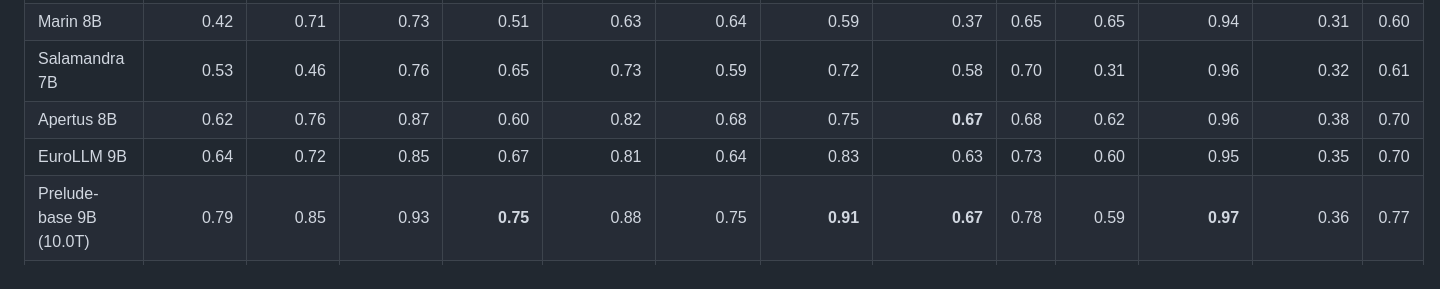
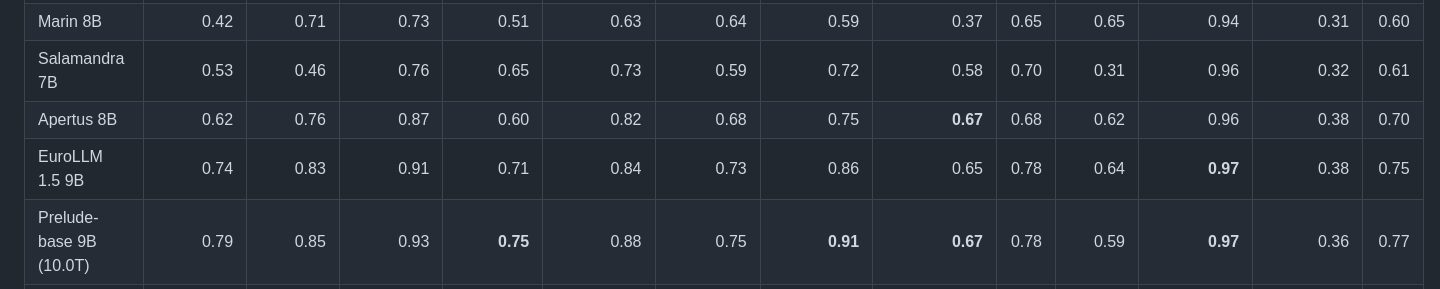
Before and after one commit to OpenEuroLLM/notebooks, a Markdown page: prelude-evaluations-model-card/README.md, the part around one of its changes. Rendered like a GitHub page.

Commit message:
Use EuroLLM 1.5 9B results for Finnish

```diff
--- a/prelude-evaluations-model-card/README.md
+++ b/prelude-evaluations-model-card/README.md
@@ -108,7 +108,7 @@ Automatically generated by `plot_results.py` on 2026-11-14; do not edit below th
 | Marin 8B | 0.42 | 0.71 | 0.73 | 0.51 | 0.63 | 0.64 | 0.59 | 0.37 | 0.65 | 0.65 | 0.94 | 0.31 | 0.60 |
 | Salamandra 7B | 0.53 | 0.46 | 0.76 | 0.65 | 0.73 | 0.59 | 0.72 | 0.58 | 0.70 | 0.31 | 0.96 | 0.32 | 0.61 |
 | Apertus 8B | 0.62 | 0.76 | 0.87 | 0.60 | 0.82 | 0.68 | 0.75 | **0.67** | 0.68 | 0.62 | 0.96 | 0.38 | 0.70 |
-| EuroLLM 9B | 0.64 | 0.72 | 0.85 | 0.67 | 0.81 | 0.64 | 0.83 | 0.63 | 0.73 | 0.60 | 0.95 | 0.35 | 0.70 |
+| EuroLLM 1.5 9B | 0.74 | 0.83 | 0.91 | 0.71 | 0.84 | 0.73 | 0.86 | 0.65 | 0.78 | 0.64 | **0.97** | 0.38 | 0.75 |
 | Prelude-base 9B (10.0T) | 0.79 | 0.85 | 0.93 | **0.75** | 0.88 | 0.75 | **0.91** | **0.67** | 0.78 | 0.59 | **0.97** | 0.36 | 0.77 |
 | ***Close/open-weight models*** | | | | | | | | | | | | | |
 | Llama 3.1 8B | 0.45 | 0.74 | 0.76 | 0.59 | 0.79 | 0.64 | 0.62 | 0.44 | 0.68 | 0.61 | 0.95 | 0.34 | 0.63 |
```
Also changed, not shown: other parts of prelude-evaluations-model-card/README.md (+1 -1 lines), prelude-evaluations-model-card/figures/plot_results_finnish_all.png, 1 other file.
